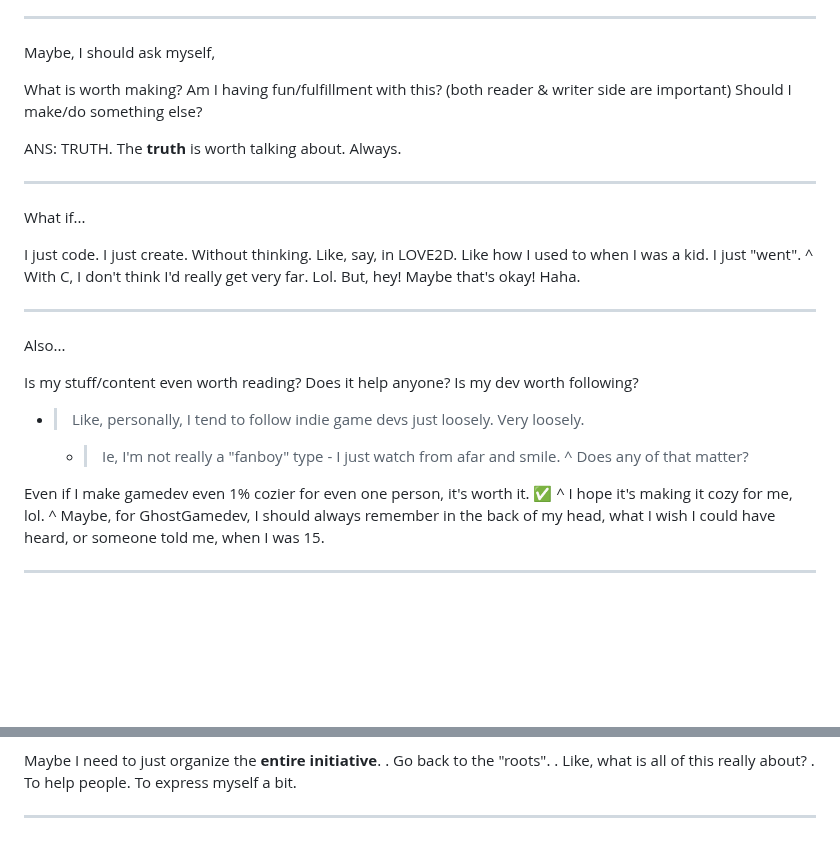
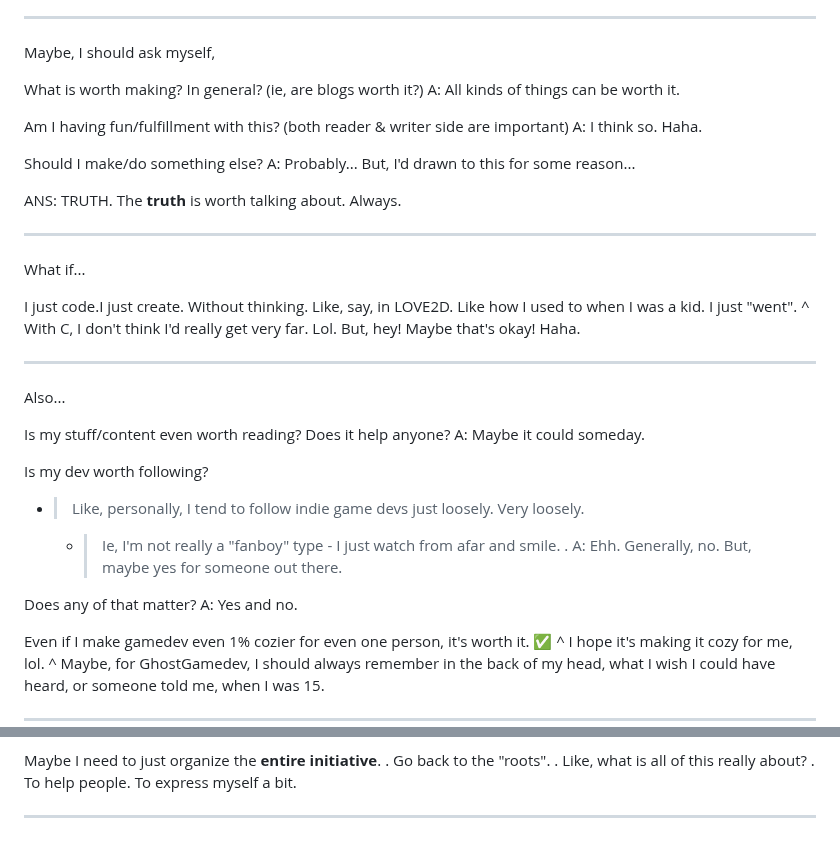
Before and after one commit to GhostGamedev/ghostgamedev.github.io, a Markdown page: posts/drafts/2026-04-20-umm.md, 2 parts joined by grey strips. Drawn GitHub-style; blank space fills up the shorter version.

Commit message:
posts/drafts/2026-04-20-umm.md updated from https://stackedit.io/

```diff
--- a/posts/drafts/2026-04-20-umm.md
+++ b/posts/drafts/2026-04-20-umm.md
@@ -58,9 +58,14 @@ A: Doesn't matter as long as it might help someone who needs to hear something.
 
 Maybe, I should ask myself,
 
-What is worth making?
+What is worth making? In general? (ie, are blogs worth it?)
+A: All kinds of things can be worth it.
+
 Am I having fun/fulfillment with this? (both reader & writer side are important)
+A: I think so. Haha.
+
 Should I make/do something else?
+A: Probably... But, I'd drawn to this for some reason...
 
 ANS:
 TRUTH. The **truth** is worth talking about. Always.
@@ -69,7 +74,7 @@ TRUTH. The **truth** is worth talking about. Always.
 
 What if...
 
-I just code. I just create. Without thinking. Like, say, in LOVE2D. Like how I used to when I was a kid. I just "went".
+I just code.I just create. Without thinking. Like, say, in LOVE2D. Like how I used to when I was a kid. I just "went".
 ^
 With C, I don't think I'd really get very far. Lol. But, hey! Maybe that's okay! Haha.
 
@@ -78,11 +83,16 @@ With C, I don't think I'd really get very far. Lol. But, hey! Maybe that's okay!
 Also...
 
 Is my stuff/content even worth reading? Does it help anyone?
+A: Maybe it could someday.
+
 Is my dev worth following?
   - > Like, personally, I tend to follow indie game devs just loosely. Very loosely.
     - > Ie, I'm not really a "fanboy" type - I just watch from afar and smile.
-^
+.
+A: Ehh. Generally, no. But, maybe yes for someone out there.
+
 Does any of that matter?
+A: Yes and no.
 
 Even if I make gamedev even 1% cozier for even one person, it's worth it. ✅
 ^
@@ -123,5 +133,5 @@ To express myself a bit.
 ---
 
 <!--stackedit_data:
-eyJoaXN0b3J5IjpbLTE0NDYxOTM1MDMsNTkyNzY1NjA4XX0=
+eyJoaXN0b3J5IjpbLTE4NjMxODM2MjMsNTkyNzY1NjA4XX0=
 -->
```
